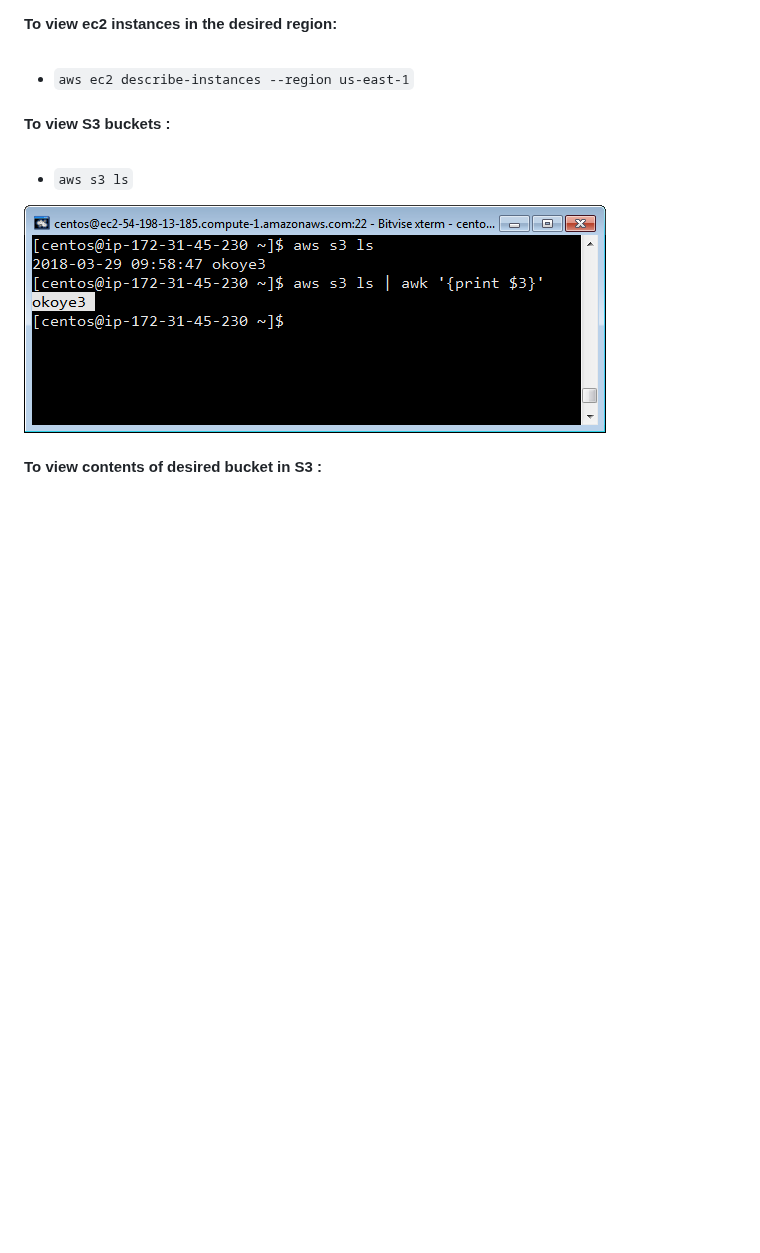
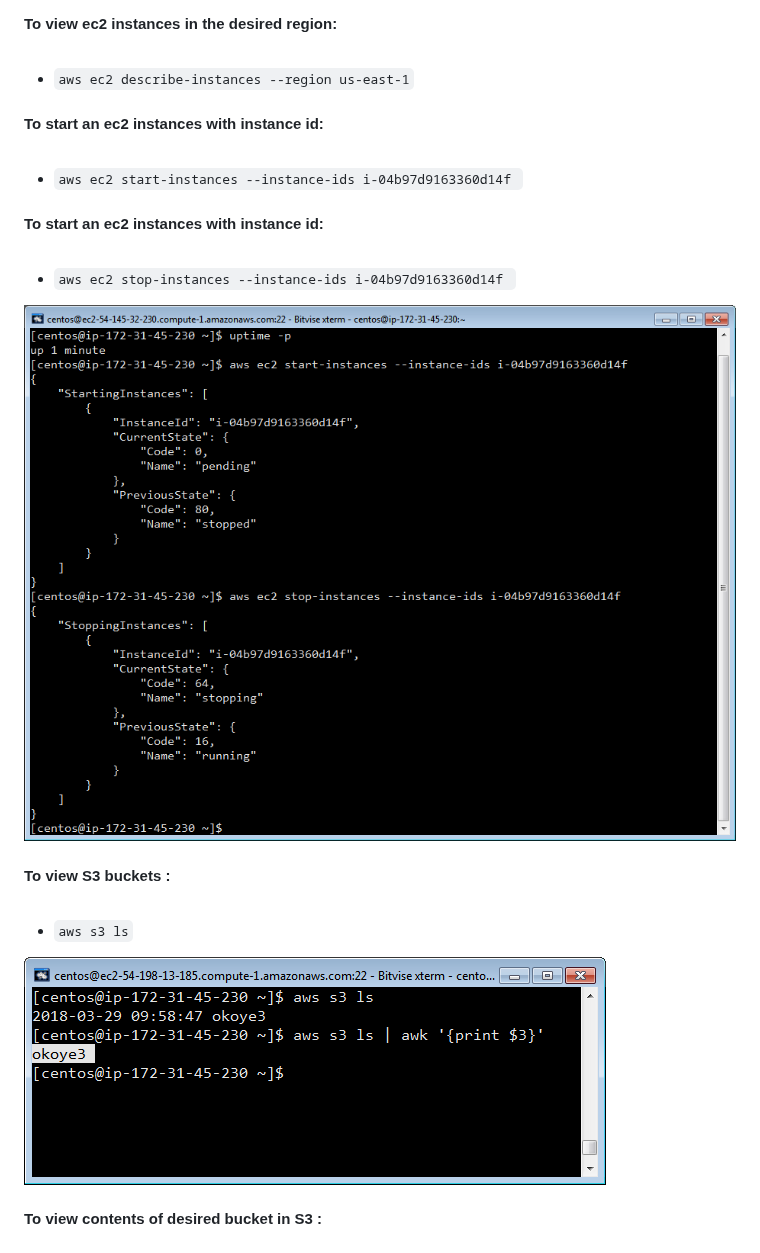
Before and after one commit to maheshbabuadapa/Prep, a Markdown page: AWS-Commands.md, the part around one of its changes. Rendered like a GitHub page; pictures changed too: assets/IMG_02042018_024809_0.png (added); blank space fills up the shorter version.

Commit message:
instance start

```diff
--- a/AWS-Commands.md
+++ b/AWS-Commands.md
@@ -23,6 +23,19 @@
 #### To view ec2 instances in the desired region:   <br />   <br />
 
 * `aws ec2 describe-instances --region us-east-1`
+
+
+
+#### To start an ec2 instances with instance id:   <br />   <br />
+* `aws ec2 start-instances --instance-ids i-04b97d9163360d14f `
+
+
+
+#### To start an ec2 instances with instance id:   <br />   <br />
+* `aws ec2 stop-instances --instance-ids i-04b97d9163360d14f `
+
+![](assets/IMG_02042018_024809_0.png)
+
 
 
 
```
Also changed, not shown: other parts of AWS-Commands.md (+3 -0 lines), 1 other file.
